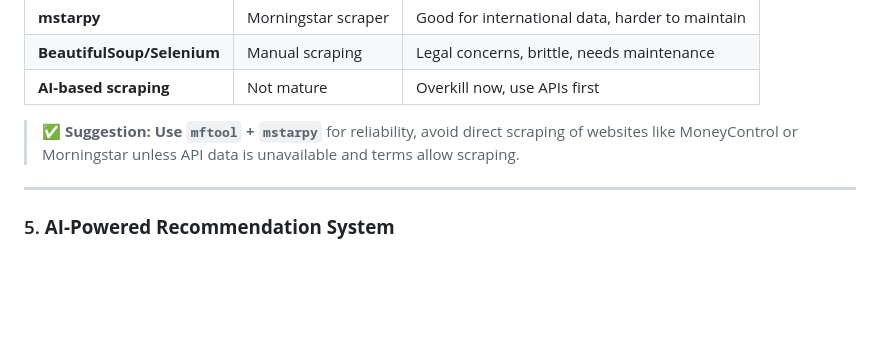
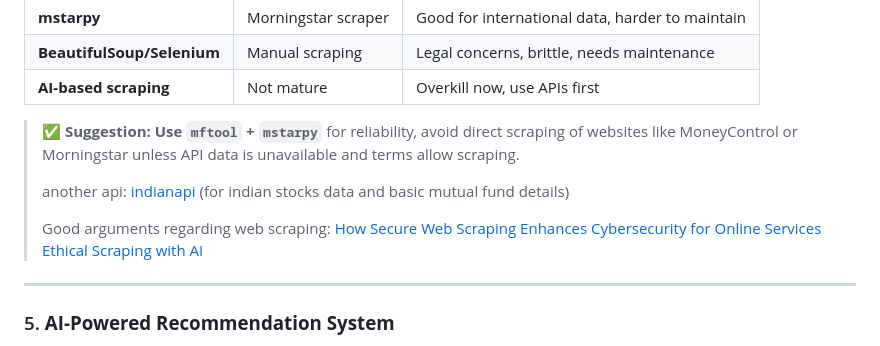
Before and after one commit to amansingh2116/MutualFundAnalysis, a Markdown page: README.md, the part around the change printed below. GitHub-like rendering; blank space fills up the shorter version.

```diff
--- a/README.md
+++ b/README.md
@@ -67,6 +67,12 @@ This will be a full-stack web application that provides:
 | **AI-based scraping**      | Not mature          | Overkill now, use APIs first                    |
 
 > ✅ **Suggestion: Use `mftool` + `mstarpy`** for reliability, avoid direct scraping of websites like MoneyControl or Morningstar unless API data is unavailable and terms allow scraping.
+>
+> another api: [indianapi](https://indianapi.in/indian-stock-market) (for indian stocks data and basic mutual fund details)
+>
+> Good arguments regarding web scraping:
+> [How Secure Web Scraping Enhances Cybersecurity for Online Services](https://www.promptcloud.com/blog/how-secure-web-scraping-enhances-cybersecurity-for-online-services/)
+> [Ethical Scraping with AI](https://www.promptcloud.com/blog/ethical-web-scraping-with-ai/)
 
 ---
 
```
Also changed, not shown: other parts of README.md (+18 -0 lines), image-1.png (added), image-2.png (added), image.png (added).
